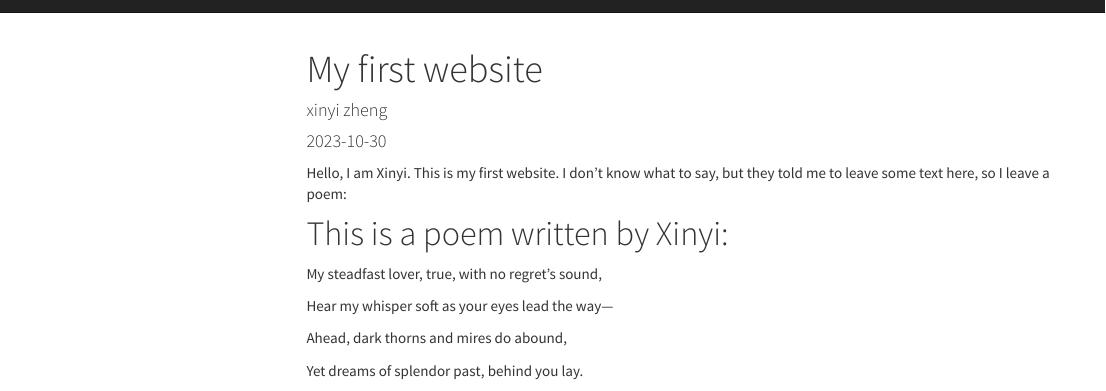
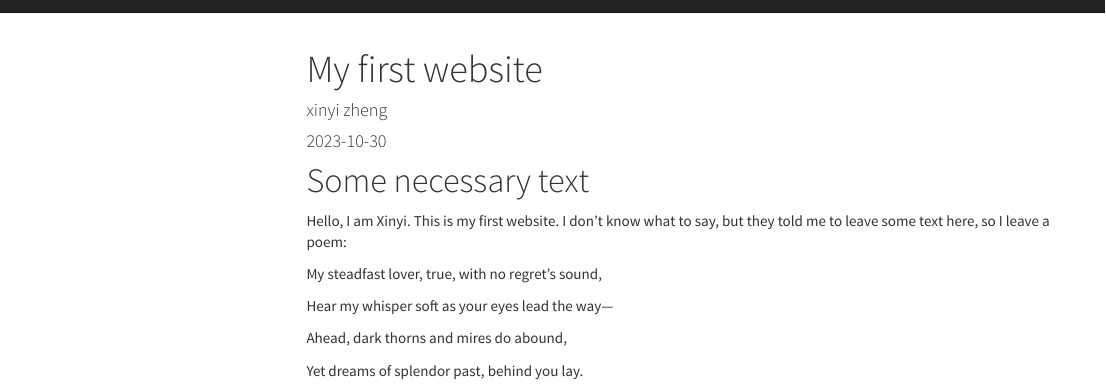
Before and after one commit to XinyiZheng7/XinyiZheng7.github.io, an R Markdown document (index.Rmd): the page in a window 1100 px wide, from its top. The pictures show the output file index.html that the author committed with the source, opened offline; library style sheets and scripts come from the installed R packages; menus at the side of the page are left out.

Commit message:
update again

```diff
--- a/index.Rmd
+++ b/index.Rmd
@@ -8,10 +8,9 @@ output:
     toc_float: true
     theme: cosmo
 ---
-
+# Some necessary text
 Hello, I am Xinyi. This is my first website. I don’t know what to say, but they told me to leave some text here, so I leave a poem:
 
-# This is a poem written by Xinyi:
 
 My steadfast lover, true, with no regret's sound,
 
```
Also changed, not shown: index.html, index.Rmd (3 more changed lines).
